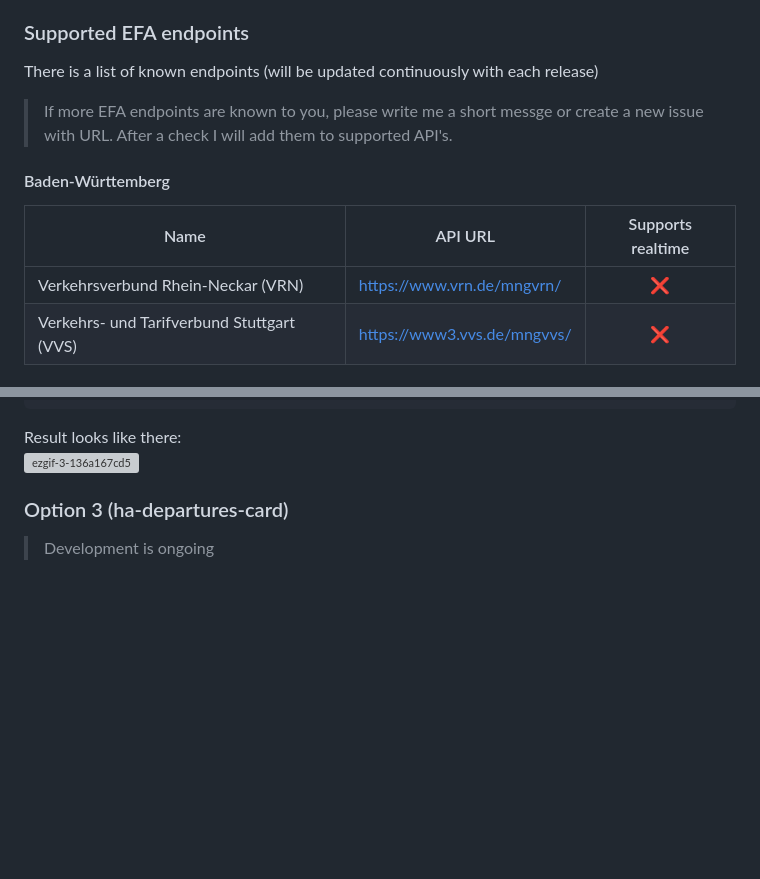
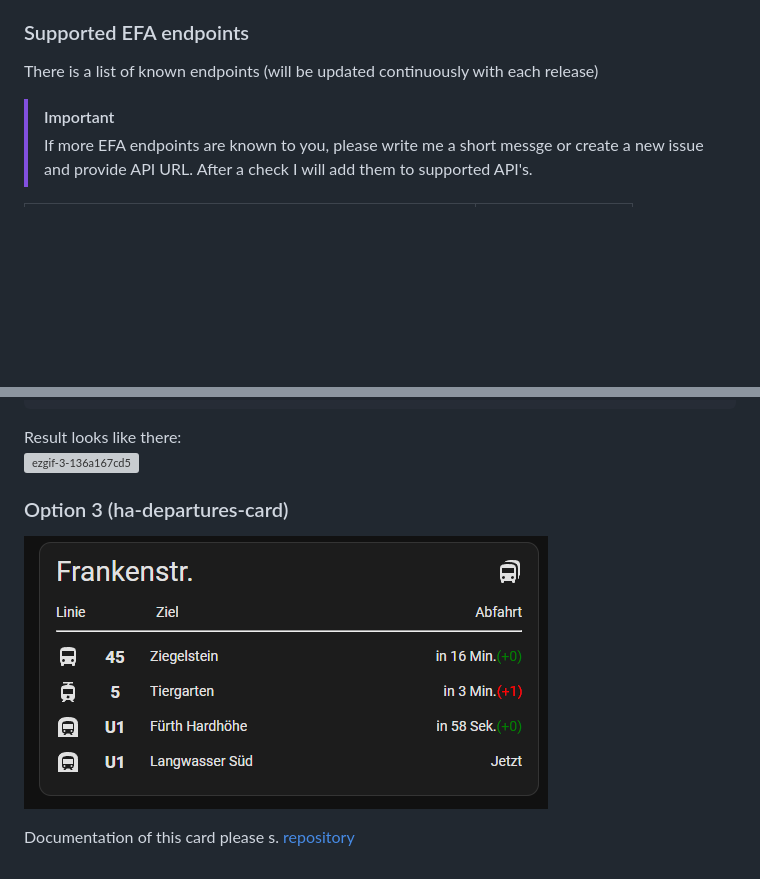
Before and after one commit to alex-jung/ha-departures, a Markdown page: README.md, 2 parts joined by grey strips. Rendered like a GitHub page; pictures changed too: assets/departures-card.png (added); blank space fills up the shorter version; grey boxes are pictures that could not be loaded.

Commit message:
Documentation update (#34)
* added new endpoints + changed readme format

* updated APIs list

* endpoints list extended

* updated documentation

* updated screenshot card

```diff
--- a/README.md
+++ b/README.md
@@ -14,11 +16,7 @@ The `Public Transport Departures` integration uses EFA (Elektronische Fahrplanau
 
 ### Supported EFA endpoints
 There is a list of known endpoints (will be updated continuously with each release)
-> If more EFA endpoints are known to you, please write me a short messge or create a new issue with URL. After a check I will add them to supported API's.
 
-#### Baden-Württemberg
-| Name | API URL | Supports realtime |
-|--------|------|:---------------------:|
-|Verkehrsverbund Rhein-Neckar (VRN)| https://www.vrn.de/mngvrn/ |:x:|
-|Verkehrs- und Tarifverbund Stuttgart (VVS)|https://www3.vvs.de/mngvvs/|:x:|
+> [!IMPORTANT]
+> If more EFA endpoints are known to you, please write me a short messge or create a new issue and provide API URL. After a check I will add them to supported API's.
 
@@ -131,4 +174,7 @@ Result looks like there:\
 ![ezgif-3-136a167cd5](https://github.com/user-attachments/assets/3b8b8a09-1067-4d90-924a-729616c6e765)
 
 ### Option 3 (ha-departures-card)
-> Development is ongoing
+
+![Screenshot](assets/departures-card.png)
+
+Documentation of this card please s. [repository](https://github.com/alex-jung/ha-departures-card)
```
Also changed, not shown: other parts of README.md (+54 -7 lines), 1 other file.
